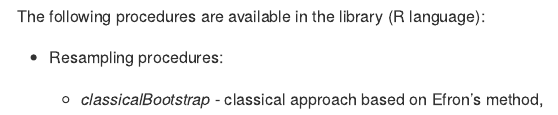
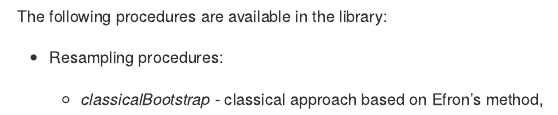
Before and after one commit to mroman-ibs/FuzzyResampling, an R Markdown document (README.Rmd): the page in a window 1100 px wide, from 630 px down. Rendered offline with R 4.5, knitr and Pandoc, with nearby package versions; some code elsewhere in the file could not run offline; a font, style sheet, LaTeX package, included part or bibliography that could not be used is replaced or left out; badge pictures from the web are left out.

Commit message:
Some additional polishing

```diff
--- a/README.Rmd
+++ b/README.Rmd
@@ -38,7 +38,7 @@ The initial sample (in the form of a vector or a matrix) should consist of trian
 Some additional procedures related to these resampling methods are also provided, like calculation of the Bertoluzza et al.'s distance (aka the mid/spread distance, see [@Bertoluzza1995]), estimation of the p-value of the one-sample bootstrapped test for the mean (see [@lubiano2016]), and estimation of the standard error or the mean-squared error for the mean (see [@grzegorzewski2021]).
 Additionally, there are procedures which randomly generate trapezoidal fuzzy numbers using some well-known statistical distributions (see [@grzegorzewskietal2020]).
 
-The following procedures are available in the library (R language):
+The following procedures are available in the library:
 
 + Resampling procedures:
   + *classicalBootstrap* - classical approach based on Efron's method,
```
Also changed, not shown: README.md.
